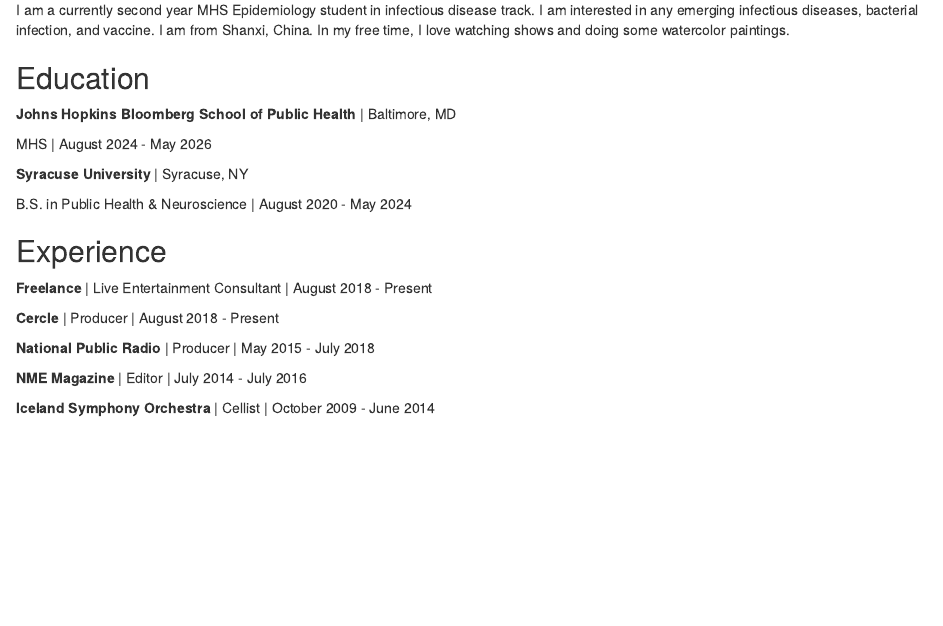
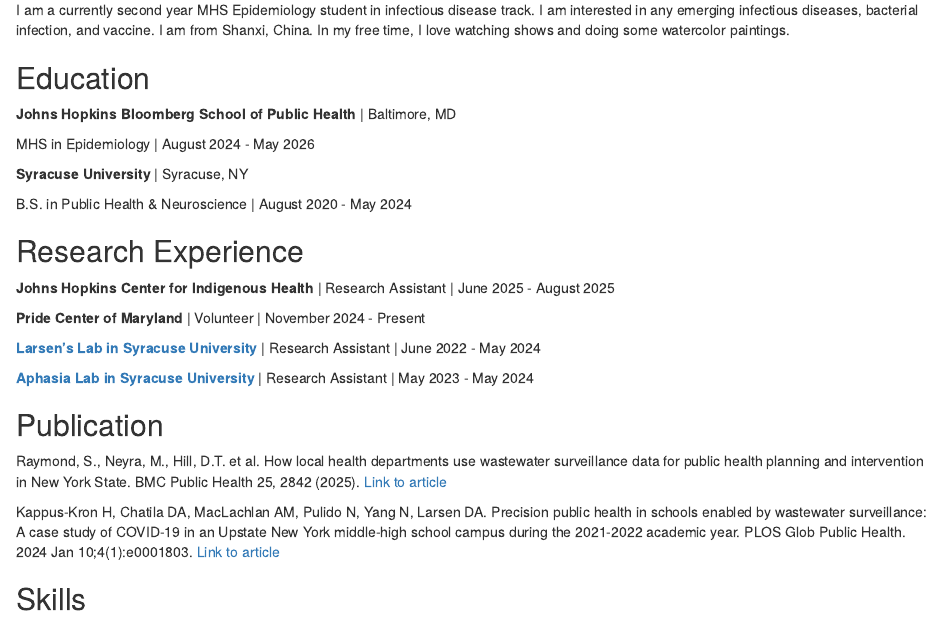
Before and after one commit to NanYang32/NanYang32.github.io, an R Markdown document (index.Rmd): the page in a window 1100 px wide, from 130 px down. Rendered offline with R 4.5, knitr and Pandoc, with nearby package versions; drawn as R Markdown's standard HTML page in place of the format the file asks for.

Commit message:
more edition

```diff
--- a/index.Rmd
+++ b/index.Rmd
@@ -3,11 +3,13 @@
 image: "989a95e50eb730a3ae182849ec2a2b26.JPG"
 links:
   - label: Linkedin
-    url: "www.linkedin.com/in/nan-yang-1a050b210"
+    url: "http://www.linkedin.com/in/nan-yang-1a050b210/"
+  - label: GitHub
+    url: "https://github.com/NanYang32/NanYang32.github.io"
   - label: Resume
-    url: "Nan Yang.pdf"
+    url: "Nan_Yang.pdf"
   - label: Email
-    url: "nyang32@jh.edu"
+    url: "mailto:nyang32@jh.edu"
 output:
   postcards::solana
 ---
@@ -20,20 +22,28 @@
 
 **Johns Hopkins Bloomberg School of Public Health** | Baltimore, MD
 
-MHS | August 2024 - May 2026
+MHS in Epidemiology | August 2024 - May 2026
 
 **Syracuse University** | Syracuse, NY
 
 B.S. in Public Health & Neuroscience | August 2020 - May 2024
 
-## Experience
+## Research Experience
 
-**Freelance** | Live Entertainment Consultant | August 2018 - Present
+**Johns Hopkins Center for Indigenous Health** | Research Assistant | June 2025 - August 2025
 
-**Cercle** | Producer | August 2018 - Present
+**Pride Center of Maryland** | Volunteer | November 2024 - Present
 
-**National Public Radio** | Producer | May 2015 - July 2018
+[**Larsen's Lab in Syracuse University**](https://www.maxwell.syr.edu/directory/david-larsen) | Research Assistant | June 2022 - May 2024
 
-**NME Magazine** | Editor | July 2014 - July 2016
+[**Aphasia Lab in Syracuse University**](https://aphasialab.syr.edu/) | Research Assistant | May 2023 - May 2024
 
-**Iceland Symphony Orchestra** | Cellist | October 2009 - June 2014
+## Publication
+
+Raymond, S., Neyra, M., Hill, D.T. et al. How local health departments use wastewater surveillance data for public health planning and intervention in New York State. BMC Public Health 25, 2842 (2025). [Link to article](https://doi.org/10.1186/s12889-025-24250-6)
+
+Kappus-Kron H, Chatila DA, MacLachlan AM, Pulido N, Yang N, Larsen DA. Precision public health in schools enabled by wastewater surveillance: A case study of COVID-19 in an Upstate New York middle-high school campus during the 2021-2022 academic year. PLOS Glob Public Health. 2024 Jan 10;4(1):e0001803. [Link to article](https://doi.org/10.1371/journal.pgph.0001803)
+
+## Skills
+
+<div style="display: grid; grid-template-columns: repeat(2, 1fr); gap: 10px;">
```
Also changed, not shown: HIV.pdf (added), Student_eCard.pdf (added), index.Rmd (17 more changed lines), 3 other files.
